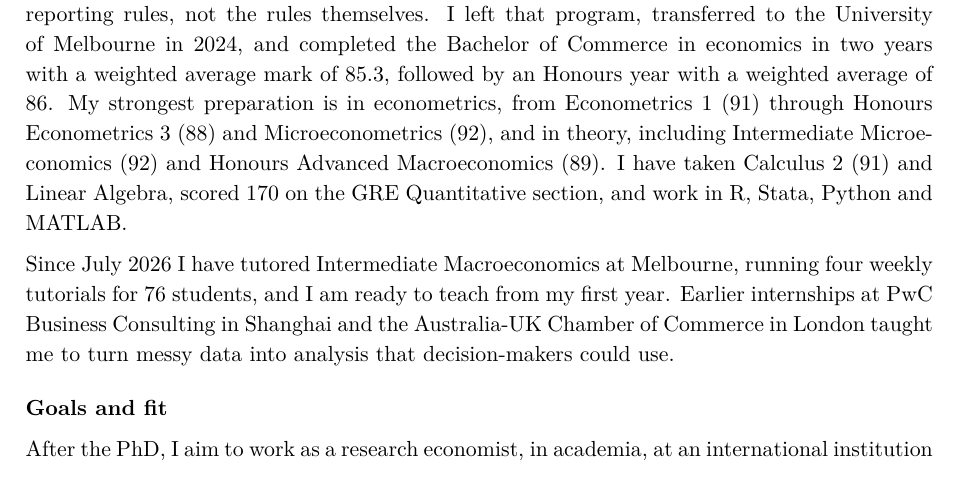
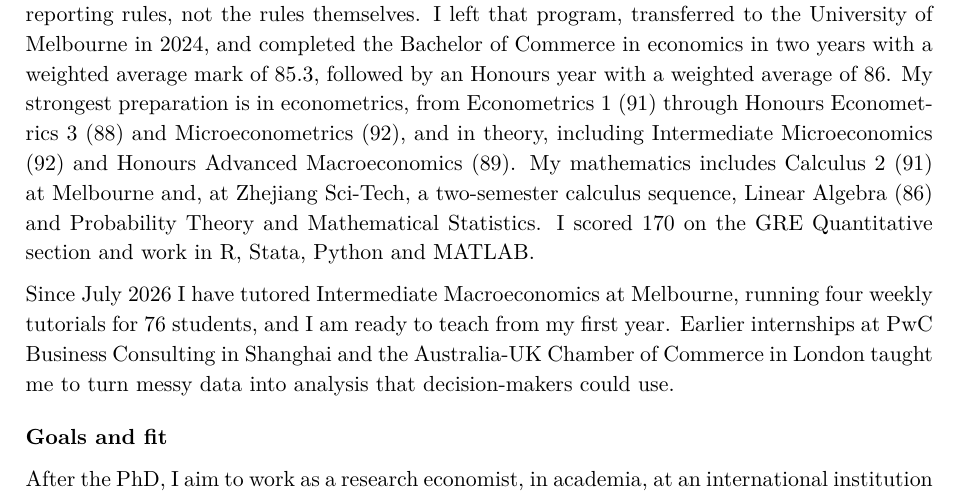
Before and after one commit to charlesyi0720/phd--application, a LaTeX document (sop.tex): part of page 2 of 2, cut so that both start at the same text. Compiled offline with pdfLaTeX.

Commit message:
SOP: add ZSTU mathematics courses (calculus sequence, Linear Algebra 86, Probability and Statistics)
Co-Authored-By: Claude Opus 5.5 <noreply@anthropic.com>
Claude-Session: https://claude.ai/code/session_01WaxnvhQ8DxQqykJDeKh4M8

```diff
--- a/sop.tex
+++ b/sop.tex
@@ -42,7 +42,7 @@ The third part is policy. A firm that trains a junior cannot capture the value o
 \heading{Preparation}
 I came to economics by a non-linear path. After three years of accounting at Zhejiang Sci-Tech University (2020--2023), I realised that what held my attention was the incentives beneath the reporting rules, not the rules themselves. I left that program, transferred to the University of Melbourne in 2024, and completed the Bachelor of Commerce in economics in two years with a weighted average mark of 85.3, followed by an Honours year with a weighted average of 86. % CHECK: final Honours result/class
 My strongest preparation is in econometrics, from Econometrics~1 (91) through Honours Econometrics~3 (88) and Microeconometrics (92), and in theory, including Intermediate Microeconomics (92) and Honours Advanced Macroeconomics (89). % CHECK: Microeconometrics mark
-I have taken Calculus~2 (91) and Linear Algebra, scored 170 on the GRE Quantitative section, and work in R, Stata, Python and MATLAB.
+My mathematics includes Calculus~2 (91) at Melbourne and, at Zhejiang Sci-Tech, a two-semester calculus sequence, Linear Algebra (86) and Probability Theory and Mathematical Statistics. I scored 170 on the GRE Quantitative section and work in R, Stata, Python and MATLAB.
 
 Since July 2026 I have tutored Intermediate Macroeconomics at Melbourne, running four weekly tutorials for 76 students, and I am ready to teach from my first year. % CHECK: 76 vs 74 students
 Earlier internships at PwC Business Consulting in Shanghai and the Australia-UK Chamber of Commerce in London taught me to turn messy data into analysis that decision-makers could use.
```
